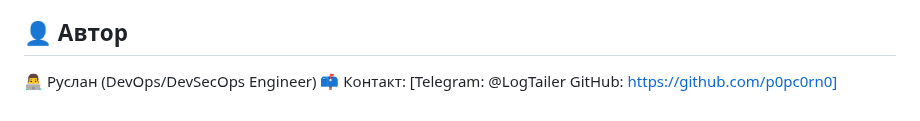
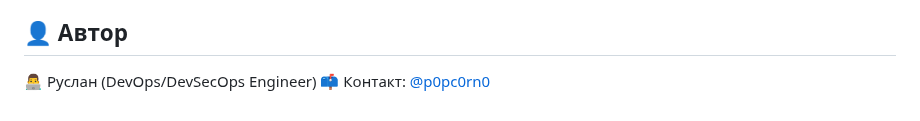
Before and after one commit to p0pc0rn0/ansible-infrastructure, a Markdown page: README.md, the part around the change. GitHub-like rendering.

```diff
--- a/README.md
+++ b/README.md
@@ -110,5 +110,4 @@ ansible-infrastructure/
 
 ## 👤 Автор
 👨‍💻 Руслан (DevOps/DevSecOps Engineer)
-📫 Контакт: [Telegram: @LogTailer
-             GitHub: https://github.com/p0pc0rn0]
+📫 Контакт: [@p0pc0rn0](https://github.com/p0pc0rn0)
```
